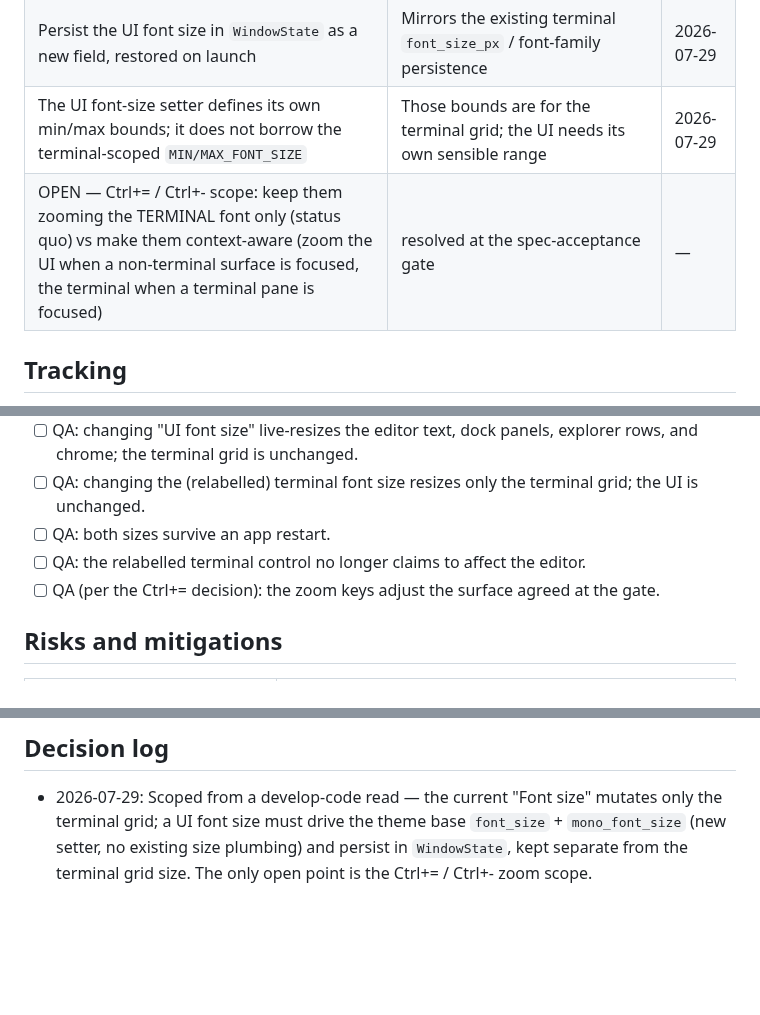
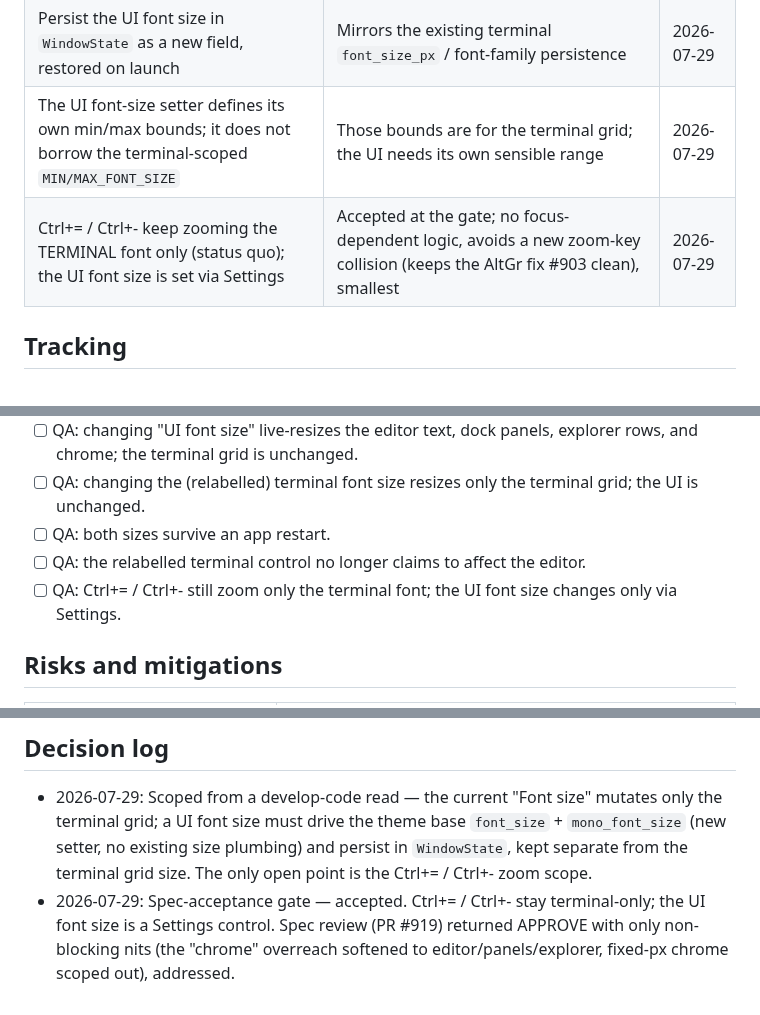
Before and after one commit to skrischer/rift, a Markdown page: docs/spec-ui-font-size.md, 3 parts joined by grey strips. Drawn GitHub-style; blank space fills up the shorter version.

Commit message:
docs(spec): accept UI-font-size decision + link roadmap (Phase 54)

```diff
--- a/docs/spec-ui-font-size.md
+++ b/docs/spec-ui-font-size.md
@@ -55,7 +55,7 @@ terminal-only "Font size" setting. Roadmap Phase 54.
 | Relabel the existing "Font size" to name the terminal; the misleading "editor and terminal" copy is corrected | It only mutates the terminal grid today; the label is factually wrong | 2026-07-29 |
 | Persist the UI font size in `WindowState` as a new field, restored on launch | Mirrors the existing terminal `font_size_px` / font-family persistence | 2026-07-29 |
 | The UI font-size setter defines its own min/max bounds; it does not borrow the terminal-scoped `MIN/MAX_FONT_SIZE` | Those bounds are for the terminal grid; the UI needs its own sensible range | 2026-07-29 |
-| OPEN — Ctrl+= / Ctrl+- scope: keep them zooming the TERMINAL font only (status quo) vs make them context-aware (zoom the UI when a non-terminal surface is focused, the terminal when a terminal pane is focused) | resolved at the spec-acceptance gate | — |
+| Ctrl+= / Ctrl+- keep zooming the TERMINAL font only (status quo); the UI font size is set via Settings | Accepted at the gate; no focus-dependent logic, avoids a new zoom-key collision (keeps the AltGr fix #903 clean), smallest | 2026-07-29 |
 
 ## Tracking
 
@@ -69,7 +69,7 @@ terminal-only "Font size" setting. Roadmap Phase 54.
 - [ ] QA: changing the (relabelled) terminal font size resizes only the terminal grid; the UI is unchanged.
 - [ ] QA: both sizes survive an app restart.
 - [ ] QA: the relabelled terminal control no longer claims to affect the editor.
-- [ ] QA (per the Ctrl+= decision): the zoom keys adjust the surface agreed at the gate.
+- [ ] QA: Ctrl+= / Ctrl+- still zoom only the terminal font; the UI font size changes only via Settings.
 
 ## Risks and mitigations
 
@@ -82,3 +82,4 @@ terminal-only "Font size" setting. Roadmap Phase 54.
 ## Decision log
 
 - 2026-07-29: Scoped from a develop-code read — the current "Font size" mutates only the terminal grid; a UI font size must drive the theme base `font_size` + `mono_font_size` (new setter, no existing size plumbing) and persist in `WindowState`, kept separate from the terminal grid size. The only open point is the Ctrl+= / Ctrl+- zoom scope.
+- 2026-07-29: Spec-acceptance gate — accepted. Ctrl+= / Ctrl+- stay terminal-only; the UI font size is a Settings control. Spec review (PR #919) returned APPROVE with only non-blocking nits (the "chrome" overreach softened to editor/panels/explorer, fixed-px chrome scoped out), addressed.
```
Also changed, not shown: docs/roadmap.md (+1 -1 lines).
